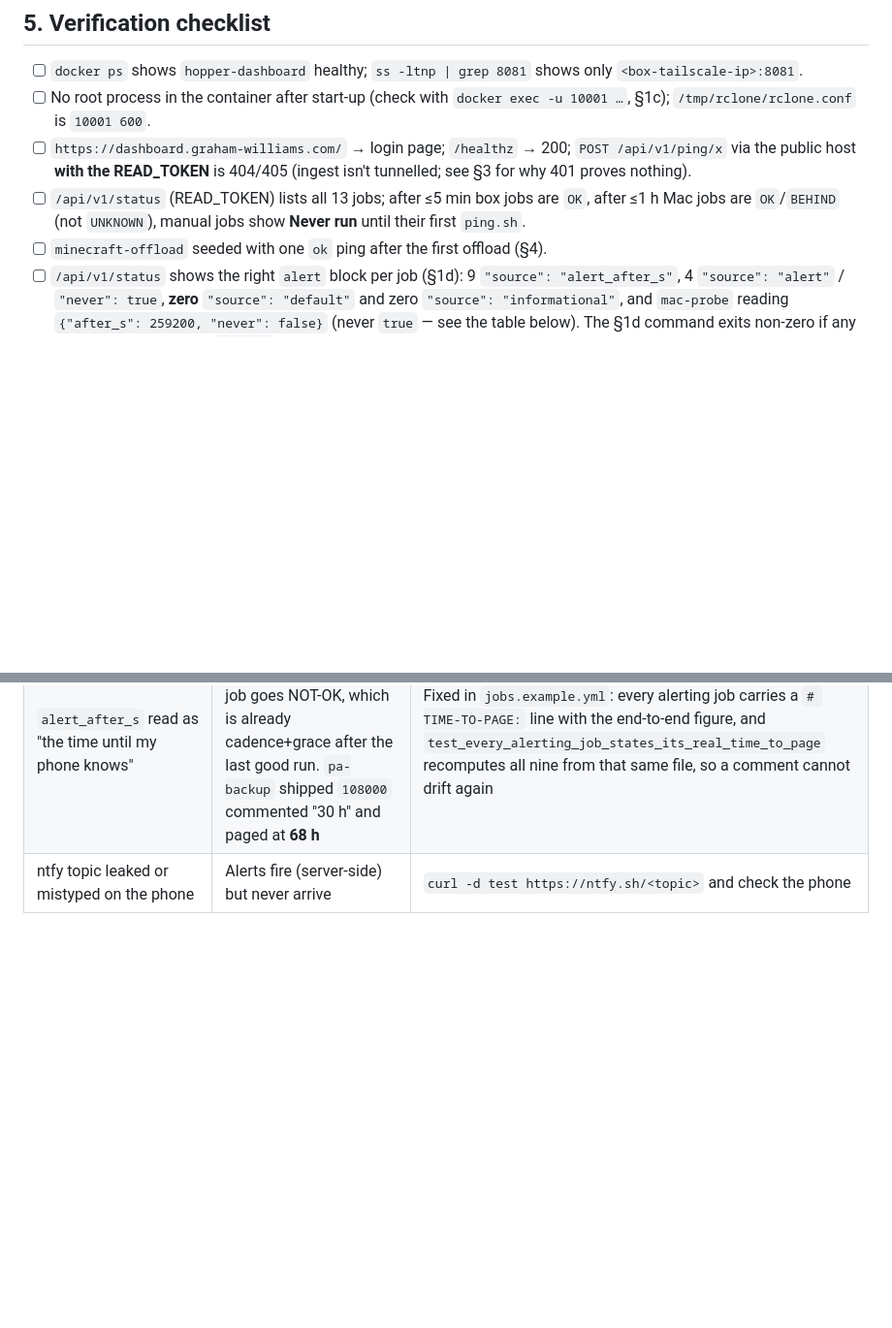
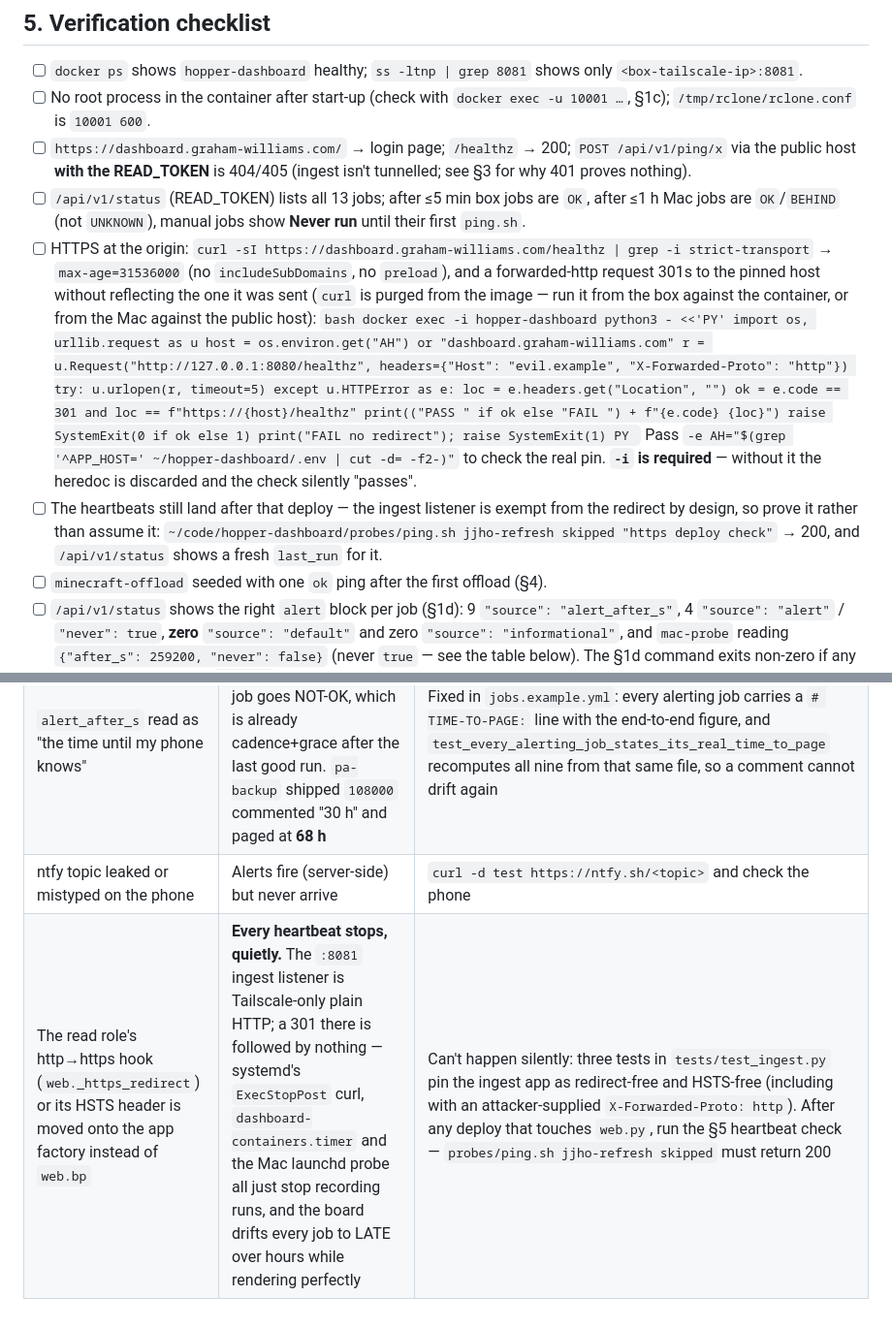
Before and after one commit to Graham-Williams/hopper-dashboard, a Markdown page: DEPLOY.md, 2 parts joined by grey strips. Shown at 97% size. Rendered like a GitHub page; blank space fills up the shorter version.

````diff
--- a/DEPLOY.md
+++ b/DEPLOY.md
@@ -653,6 +653,31 @@ script, but that is per-repo work).
       public host **with the READ_TOKEN** is 404/405 (ingest isn't tunnelled; see §3 for why 401 proves nothing).
 - [ ] `/api/v1/status` (READ_TOKEN) lists all 13 jobs; after ≤5 min box jobs are `OK`, after ≤1 h Mac jobs are
       `OK`/`BEHIND` (not `UNKNOWN`), manual jobs show **Never run** until their first `ping.sh`.
+- [ ] HTTPS at the origin: `curl -sI https://dashboard.graham-williams.com/healthz | grep -i strict-transport`
+      → `max-age=31536000` (no `includeSubDomains`, no `preload`), and a forwarded-http request 301s to the
+      pinned host without reflecting the one it was sent (`curl` is purged from the image — run it from the
+      box against the container, or from the Mac against the public host):
+      ```bash
+      docker exec -i hopper-dashboard python3 - <<'PY'
+      import os, urllib.request as u
+      host = os.environ.get("AH") or "dashboard.graham-williams.com"
+      r = u.Request("http://127.0.0.1:8080/healthz",
+                    headers={"Host": "evil.example", "X-Forwarded-Proto": "http"})
+      try:
+          u.urlopen(r, timeout=5)
+      except u.HTTPError as e:
+          loc = e.headers.get("Location", "")
+          ok = e.code == 301 and loc == f"https://{host}/healthz"
+          print(("PASS " if ok else "FAIL ") + f"{e.code} {loc}")
+          raise SystemExit(0 if ok else 1)
+      print("FAIL no redirect"); raise SystemExit(1)
+      PY
+      ```
+      Pass `-e AH="$(grep '^APP_HOST=' ~/hopper-dashboard/.env | cut -d= -f2-)"` to check the real pin.
+      **`-i` is required** — without it the heredoc is discarded and the check silently "passes".
+- [ ] The heartbeats still land after that deploy — the ingest listener is exempt from the redirect by
+      design, so prove it rather than assume it: `~/code/hopper-dashboard/probes/ping.sh jjho-refresh skipped
+      "https deploy check"` → 200, and `/api/v1/status` shows a fresh `last_run` for it.
 - [ ] `minecraft-offload` seeded with one `ok` ping after the first offload (§4).
 - [ ] `/api/v1/status` shows the right `alert` block per job (§1d): 9 `"source": "alert_after_s"`, 4
       `"source": "alert"` / `"never": true`, **zero** `"source": "default"` and zero `"source":
@@ -797,3 +822,4 @@ restore data; the dashboard's own SQLite is derived state that repopulates withi
 | A machine's probe job is inside its OWN cooldown when the machine dies | The machine-offline rule mutes every sibling on the premise that the probe sends one alert for the machine — but the probe's page is being held back, so nothing pages at all for the length of the cooldown. The static `alert: never` guard does not catch this, because the policy is fine; only the moment is wrong | Fixed: suppression may only borrow an alert that EXISTS, checked both statically (`alert_never`) and for the moment (the probe's cooldown). Siblings page instead — several alerts for one fact, which is the tell. Unreachable on the shipped file (`mac-probe` is 72 h, above the 6 h floor, so its cooldown can never bind) and reachable the moment anyone shortens that threshold |
 | `alert_after_s` read as "the time until my phone knows" | It is not: the threshold clock starts when the job goes NOT-OK, which is already cadence+grace after the last good run. `pa-backup` shipped `108000` commented "30 h" and paged at **68 h** | Fixed in `jobs.example.yml`: every alerting job carries a `# TIME-TO-PAGE:` line with the end-to-end figure, and `test_every_alerting_job_states_its_real_time_to_page` recomputes all nine from that same file, so a comment cannot drift again |
 | ntfy topic leaked or mistyped on the phone | Alerts fire (server-side) but never arrive | `curl -d test https://ntfy.sh/<topic>` and check the phone |
+| The read role's http→https hook (`web._https_redirect`) or its HSTS header is moved onto the app factory instead of `web.bp` | **Every heartbeat stops, quietly.** The `:8081` ingest listener is Tailscale-only plain HTTP; a 301 there is followed by nothing — systemd's `ExecStopPost` curl, `dashboard-containers.timer` and the Mac launchd probe all just stop recording runs, and the board drifts every job to LATE over hours while rendering perfectly | Can't happen silently: three tests in `tests/test_ingest.py` pin the ingest app as redirect-free and HSTS-free (including with an attacker-supplied `X-Forwarded-Proto: http`). After any deploy that touches `web.py`, run the §5 heartbeat check — `probes/ping.sh jjho-refresh skipped` must return 200 |
````
Also changed, not shown: CLAUDE.md (+15 -1 lines), DESIGN.md (+20 -0 lines).
